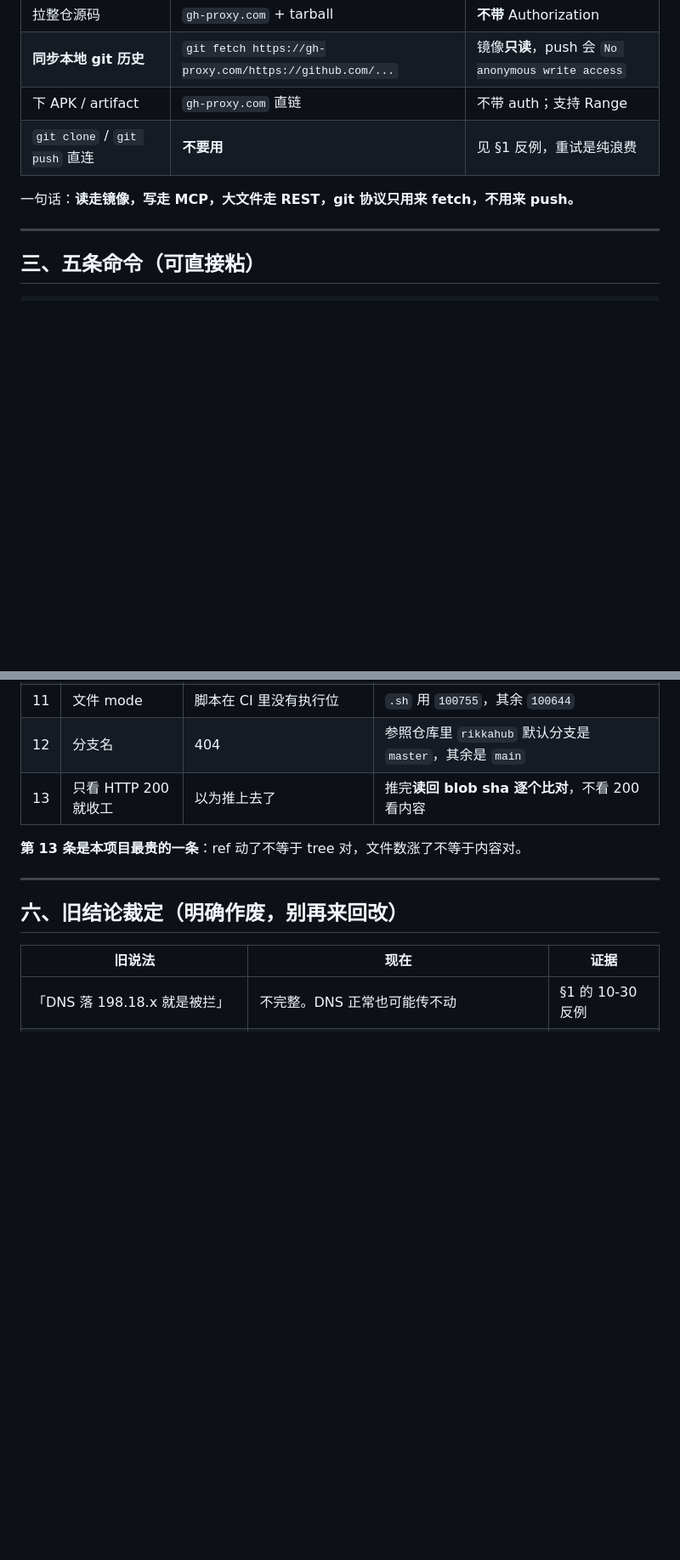
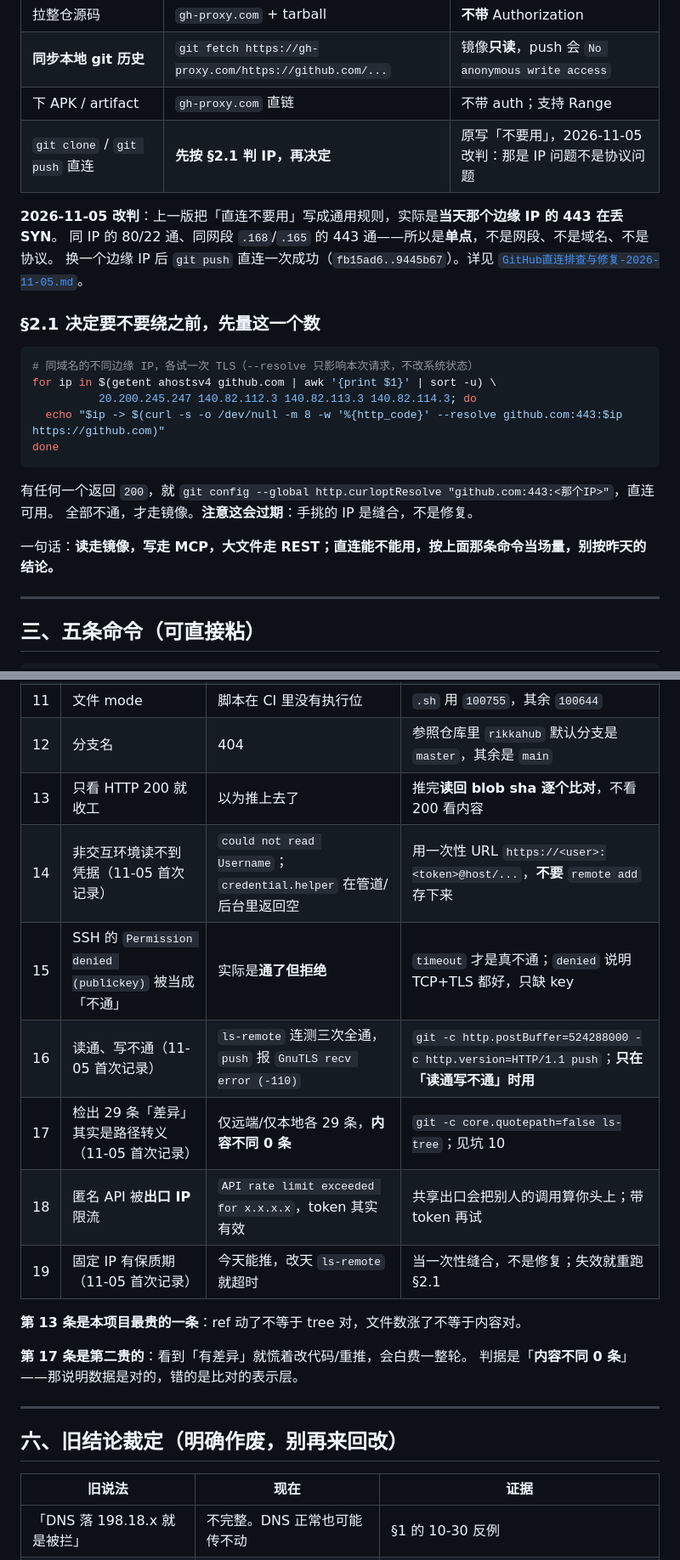
Before and after one commit to Kdkdmwnwdkd/AgentKit, a Markdown page: docs/沙箱网络与GitHub通道说明.md, 2 parts joined by grey strips. Shown at 85% size. GitHub-like rendering; blank space fills up the shorter version.

````diff
--- a/docs/沙箱网络与GitHub通道说明.md
+++ b/docs/沙箱网络与GitHub通道说明.md
@@ -45,9 +45,27 @@ git ls-remote origin                 → 秒回，能列出全部 refs
 | 拉整仓源码 | `gh-proxy.com` + tarball | **不带** Authorization |
 | **同步本地 git 历史** | `git fetch https://gh-proxy.com/https://github.com/...` | 镜像**只读**，push 会 `No anonymous write access` |
 | 下 APK / artifact | `gh-proxy.com` 直链 | 不带 auth；支持 Range |
-| `git clone` / `git push` 直连 | **不要用** | 见 §1 反例，重试是纯浪费 |
+| `git clone` / `git push` 直连 | **先按 §2.1 判 IP，再决定** | 原写「不要用」，2026-11-05 改判：那是 IP 问题不是协议问题 |
 
-一句话：**读走镜像，写走 MCP，大文件走 REST，git 协议只用来 fetch，不用来 push。**
+**2026-11-05 改判**：上一版把「直连不要用」写成通用规则，实际是**当天那个边缘 IP 的 443 在丢 SYN**。
+同 IP 的 80/22 通、同网段 `.168`/`.165` 的 443 通——所以是**单点**，不是网段、不是域名、不是协议。
+换一个边缘 IP 后 `git push` 直连一次成功（`fb15ad6..9445b67`）。详见
+[`GitHub直连排查与修复-2026-11-05.md`](GitHub直连排查与修复-2026-11-05.md)。
+
+### §2.1 决定要不要绕之前，先量这一个数
+
+```bash
+# 同域名的不同边缘 IP，各试一次 TLS（--resolve 只影响本次请求，不改系统状态）
+for ip in $(getent ahostsv4 github.com | awk '{print $1}' | sort -u) \
+          20.200.245.247 140.82.112.3 140.82.113.3 140.82.114.3; do
+  echo "$ip -> $(curl -s -o /dev/null -m 8 -w '%{http_code}' --resolve github.com:443:$ip https://github.com)"
+done
+```
+
+有任何一个返回 `200`，就 `git config --global http.curloptResolve "github.com:443:<那个IP>"`，直连可用。
+全部不通，才走镜像。**注意这会过期**：手挑的 IP 是缝合，不是修复。
+
+一句话：**读走镜像，写走 MCP，大文件走 REST；直连能不能用，按上面那条命令当场量，别按昨天的结论。**
 
 ---
 
@@ -130,8 +151,17 @@ mcporter list github | head
 | 11 | 文件 mode | 脚本在 CI 里没有执行位 | `.sh` 用 `100755`，其余 `100644` |
 | 12 | 分支名 | 404 | 参照仓库里 `rikkahub` 默认分支是 `master`，其余是 `main` |
 | 13 | 只看 HTTP 200 就收工 | 以为推上去了 | 推完**读回 blob sha 逐个比对**，不看 200 看内容 |
+| 14 | 非交互环境读不到凭据（11-05 首次记录） | `could not read Username`；`credential.helper` 在管道/后台里返回空 | 用一次性 URL `https://<user>:<token>@host/...`，**不要** `remote add` 存下来 |
+| 15 | SSH 的 `Permission denied (publickey)` 被当成「不通」 | 实际是**通了但拒绝** | `timeout` 才是真不通；`denied` 说明 TCP+TLS 都好，只缺 key |
+| 16 | 读通、写不通（11-05 首次记录） | `ls-remote` 连测三次全通，`push` 报 `GnuTLS recv error (-110)` | `git -c http.postBuffer=524288000 -c http.version=HTTP/1.1 push`；**只在「读通写不通」时用** |
+| 17 | 检出 29 条「差异」其实是路径转义（11-05 首次记录） | 仅远端/仅本地各 29 条，**内容不同 0 条** | `git -c core.quotepath=false ls-tree`；见坑 10 |
+| 18 | 匿名 API 被**出口 IP** 限流 | `API rate limit exceeded for x.x.x.x`，token 其实有效 | 共享出口会把别人的调用算你头上；带 token 再试 |
+| 19 | 固定 IP 有保质期（11-05 首次记录） | 今天能推，改天 `ls-remote` 就超时 | 当一次性缝合，不是修复；失效就重跑 §2.1 |
 
 **第 13 条是本项目最贵的一条**：ref 动了不等于 tree 对，文件数涨了不等于内容对。
+
+**第 17 条是第二贵的**：看到「有差异」就慌着改代码/重推，会白费一整轮。
+判据是「**内容不同 0 条**」——那说明数据是对的，错的是比对的表示层。
 
 ---
 
````
Also changed, not shown: other parts of docs/沙箱网络与GitHub通道说明.md (+6 -0 lines), docs/GitHub直连排查与修复-2026-11-05.md (added, +350 -0 lines).
